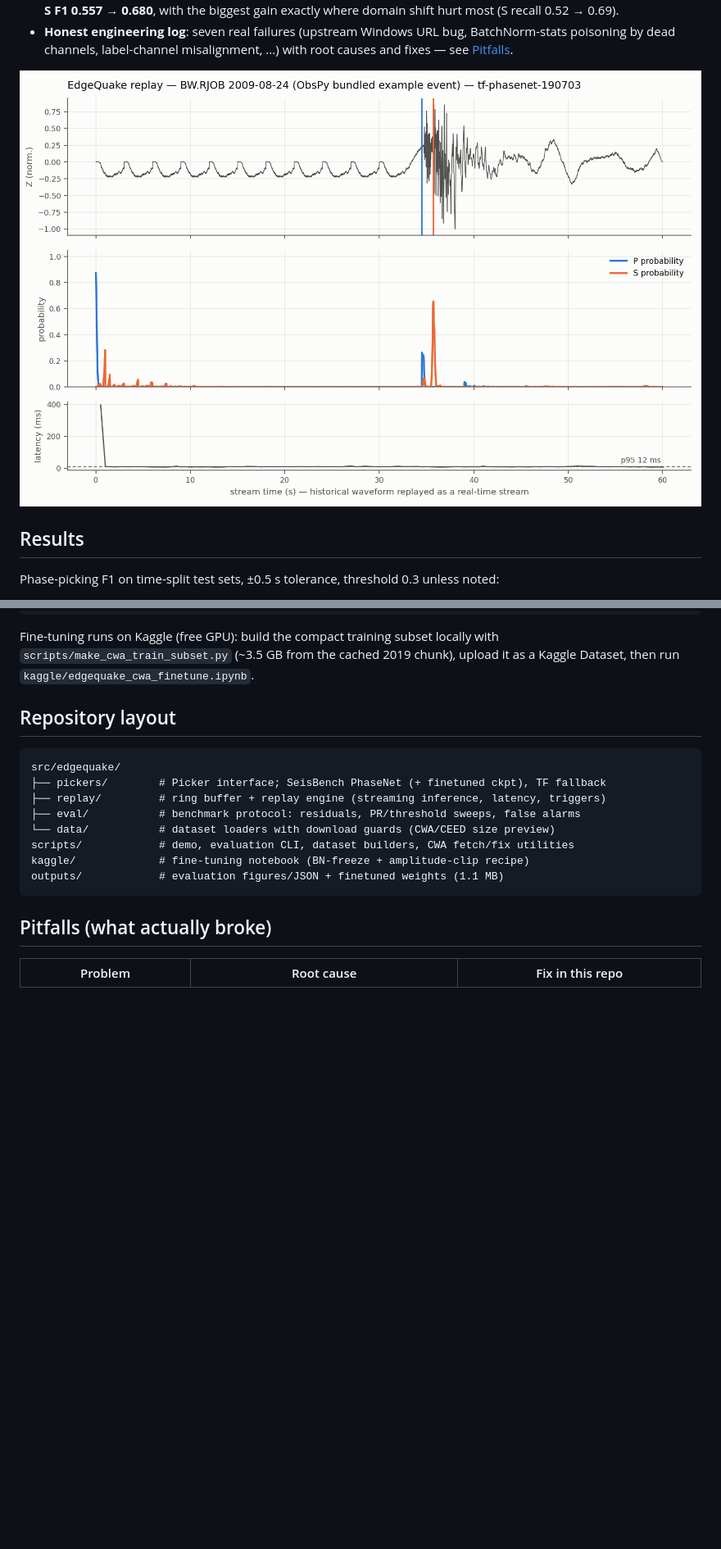
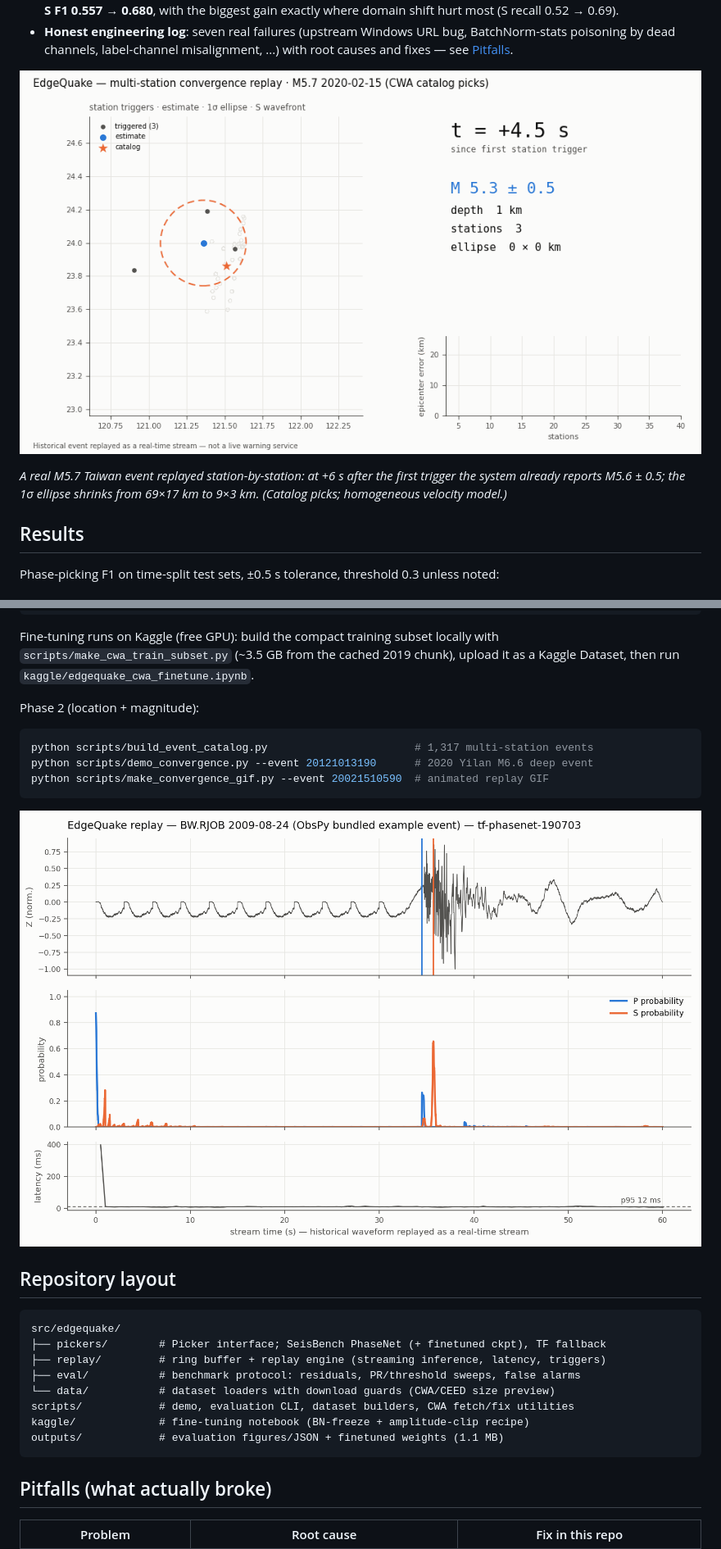
Before and after one commit to WayneChou-bot/edgequake, a Markdown page: README.md, 2 parts joined by grey strips. Shown: that part at 82% size. Rendered like a GitHub page; pictures changed too: outputs/convergence_20021510590.gif (added); blank space fills up the shorter version.

Commit message:
Phase 2: animated convergence replay GIF as README hero

````diff
--- a/README.md
+++ b/README.md
@@ -28,7 +28,11 @@
   BatchNorm-stats poisoning by dead channels, label-channel misalignment, ...)
   with root causes and fixes — see [Pitfalls](#pitfalls-what-actually-broke).
 
-![Streaming replay demo — waveform with picks, rolling P/S probabilities, per-step inference latency](outputs/replay_demo.png)
+![Multi-station convergence replay — stations trigger one by one, the error ellipse shrinks, magnitude appears once S waves arrive](outputs/convergence_20021510590.gif)
+
+*A real M5.7 Taiwan event replayed station-by-station: at +6 s after the first
+trigger the system already reports M5.6 ± 0.5; the 1σ ellipse shrinks from
+69×17 km to 9×3 km. (Catalog picks; homogeneous velocity model.)*
 
 ## Results
 
@@ -83,6 +87,16 @@ Fine-tuning runs on Kaggle (free GPU): build the compact training subset
 locally with `scripts/make_cwa_train_subset.py` (~3.5 GB from the cached 2019
 chunk), upload it as a Kaggle Dataset, then run
 `kaggle/edgequake_cwa_finetune.ipynb`.
+
+Phase 2 (location + magnitude):
+
+```bash
+python scripts/build_event_catalog.py                       # 1,317 multi-station events
+python scripts/demo_convergence.py --event 20121013190      # 2020 Yilan M6.6 deep event
+python scripts/make_convergence_gif.py --event 20021510590  # animated replay GIF
+```
+
+![Streaming replay demo — waveform with picks, rolling P/S probabilities, per-step inference latency](outputs/replay_demo.png)
 
 ## Repository layout
 
````
Also changed, not shown: 1 other file.
